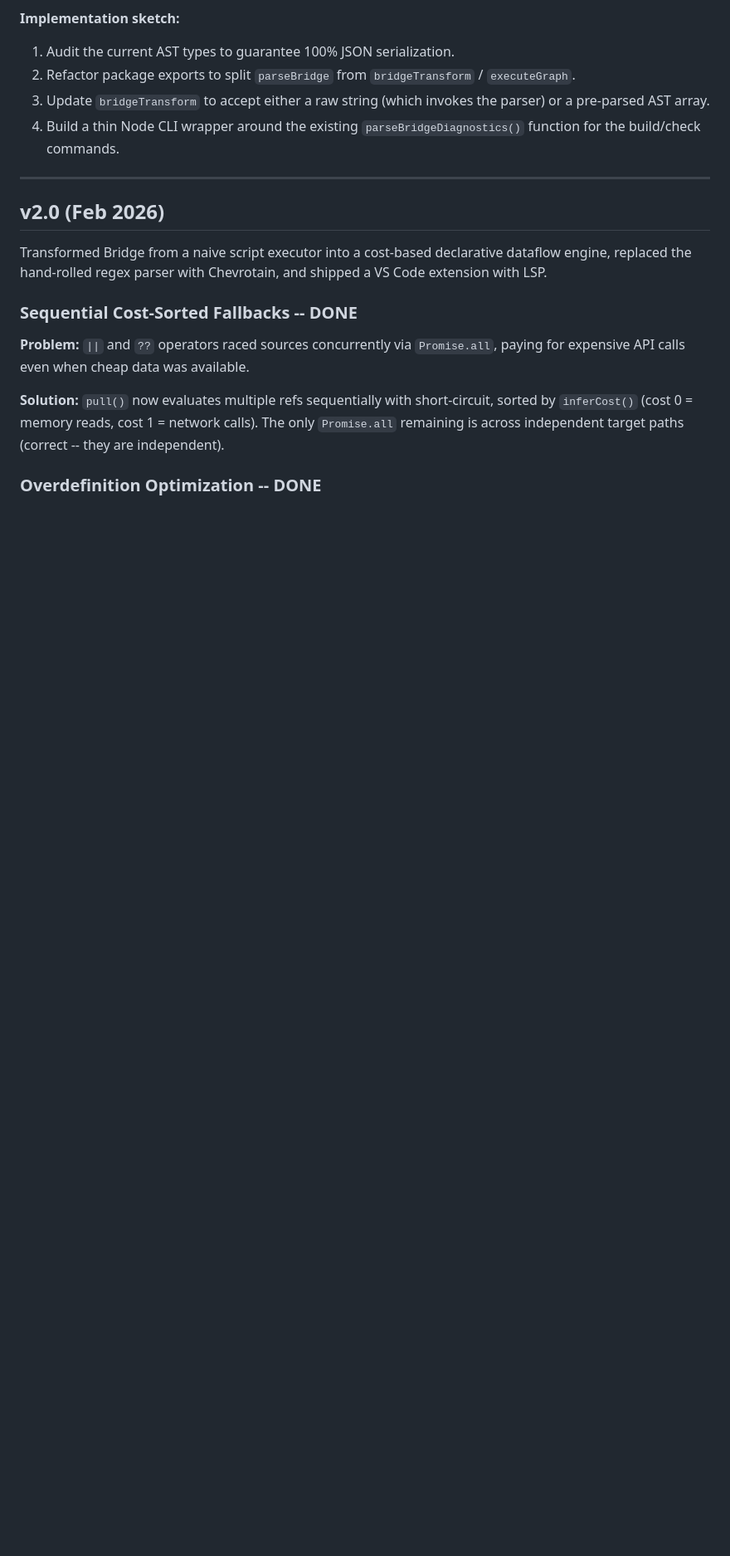
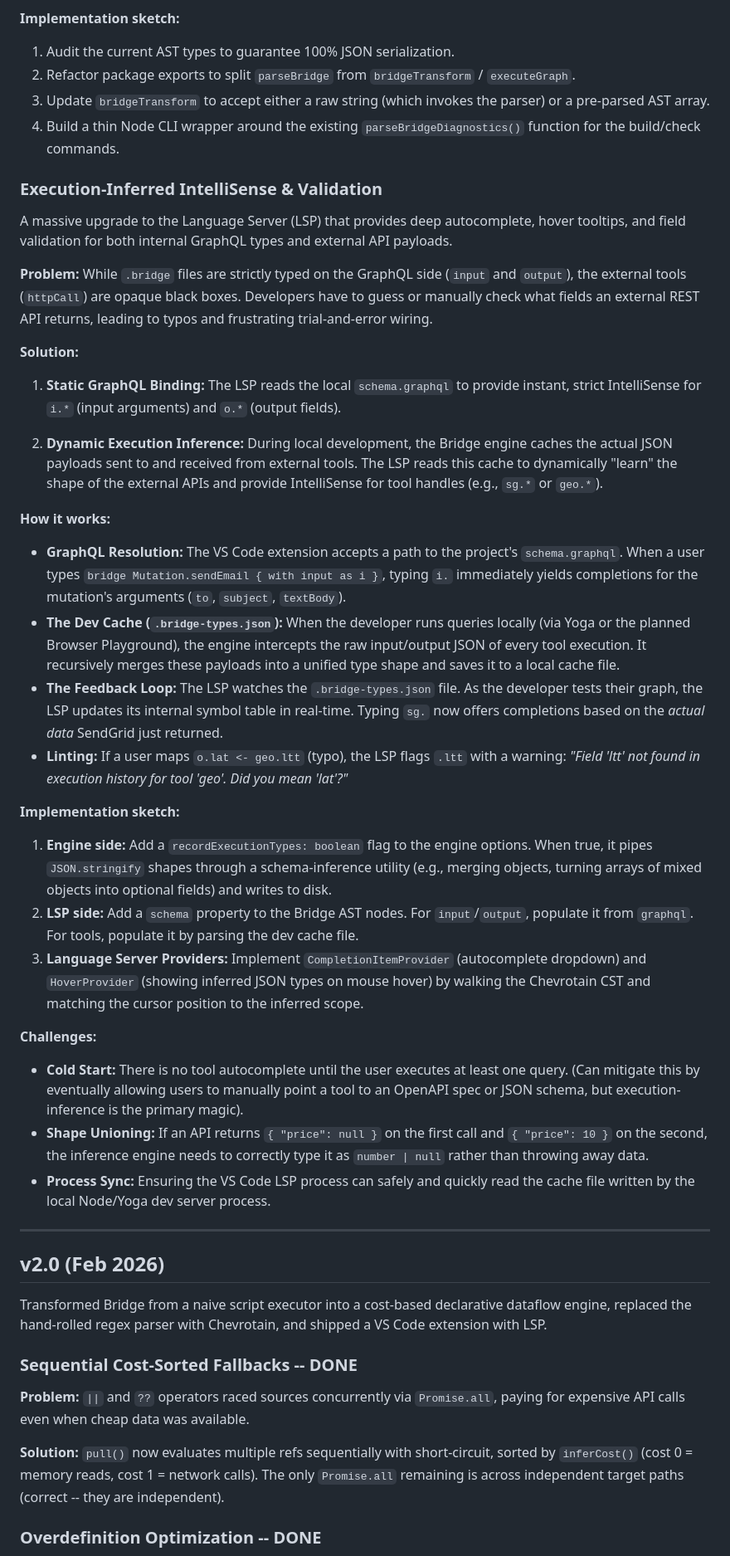
Before and after one commit to stackables/bridge, a Markdown page: docs/roadmap.md, the part around the change. Shown at 83% size. Rendered like a GitHub page; blank space fills up the shorter version.

Commit message:
docs: Document Execution-Inferred IntelliSense & Validation
Added a section on Execution-Inferred IntelliSense & Validation to enhance the Language Server capabilities, detailing its functionality, implementation, and challenges.

```diff
--- a/docs/roadmap.md
+++ b/docs/roadmap.md
@@ -84,6 +84,37 @@ A lightweight, execution-only runtime that allows parsing `.bridge` files Ahead-
 3. Update `bridgeTransform` to accept either a raw string (which invokes the parser) or a pre-parsed AST array.
 4. Build a thin Node CLI wrapper around the existing `parseBridgeDiagnostics()` function for the build/check commands.
 
+### Execution-Inferred IntelliSense & Validation
+
+A massive upgrade to the Language Server (LSP) that provides deep autocomplete, hover tooltips, and field validation for both internal GraphQL types and external API payloads.
+
+**Problem:** While `.bridge` files are strictly typed on the GraphQL side (`input` and `output`), the external tools (`httpCall`) are opaque black boxes. Developers have to guess or manually check what fields an external REST API returns, leading to typos and frustrating trial-and-error wiring.
+
+**Solution:**
+
+1. **Static GraphQL Binding:** The LSP reads the local `schema.graphql` to provide instant, strict IntelliSense for `i.*` (input arguments) and `o.*` (output fields).
+
+2. **Dynamic Execution Inference:** During local development, the Bridge engine caches the actual JSON payloads sent to and received from external tools. The LSP reads this cache to dynamically "learn" the shape of the external APIs and provide IntelliSense for tool handles (e.g., `sg.*` or `geo.*`).
+
+**How it works:**
+
+* **GraphQL Resolution:** The VS Code extension accepts a path to the project's `schema.graphql`. When a user types `bridge Mutation.sendEmail { with input as i }`, typing `i.` immediately yields completions for the mutation's arguments (`to`, `subject`, `textBody`).
+* **The Dev Cache (`.bridge-types.json`):** When the developer runs queries locally (via Yoga or the planned Browser Playground), the engine intercepts the raw input/output JSON of every tool execution. It recursively merges these payloads into a unified type shape and saves it to a local cache file.
+* **The Feedback Loop:** The LSP watches the `.bridge-types.json` file. As the developer tests their graph, the LSP updates its internal symbol table in real-time. Typing `sg.` now offers completions based on the *actual data* SendGrid just returned.
+* **Linting:** If a user maps `o.lat <- geo.ltt` (typo), the LSP flags `.ltt` with a warning: *"Field 'ltt' not found in execution history for tool 'geo'. Did you mean 'lat'?"*
+
+**Implementation sketch:**
+
+1. **Engine side:** Add a `recordExecutionTypes: boolean` flag to the engine options. When true, it pipes `JSON.stringify` shapes through a schema-inference utility (e.g., merging objects, turning arrays of mixed objects into optional fields) and writes to disk.
+2. **LSP side:** Add a `schema` property to the Bridge AST nodes. For `input`/`output`, populate it from `graphql`. For tools, populate it by parsing the dev cache file.
+3. **Language Server Providers:** Implement `CompletionItemProvider` (autocomplete dropdown) and `HoverProvider` (showing inferred JSON types on mouse hover) by walking the Chevrotain CST and matching the cursor position to the inferred scope.
+
+**Challenges:**
+
+* **Cold Start:** There is no tool autocomplete until the user executes at least one query. (Can mitigate this by eventually allowing users to manually point a tool to an OpenAPI spec or JSON schema, but execution-inference is the primary magic).
+* **Shape Unioning:** If an API returns `{ "price": null }` on the first call and `{ "price": 10 }` on the second, the inference engine needs to correctly type it as `number | null` rather than throwing away data.
+* **Process Sync:** Ensuring the VS Code LSP process can safely and quickly read the cache file written by the local Node/Yoga dev server process.
+
 ---
 
 ## v2.0 (Feb 2026)
```
